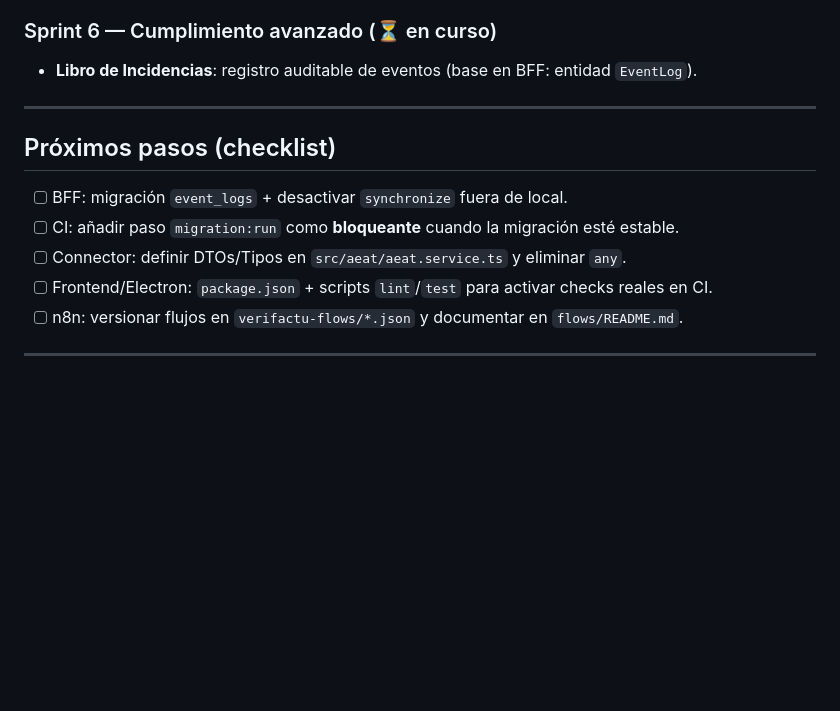
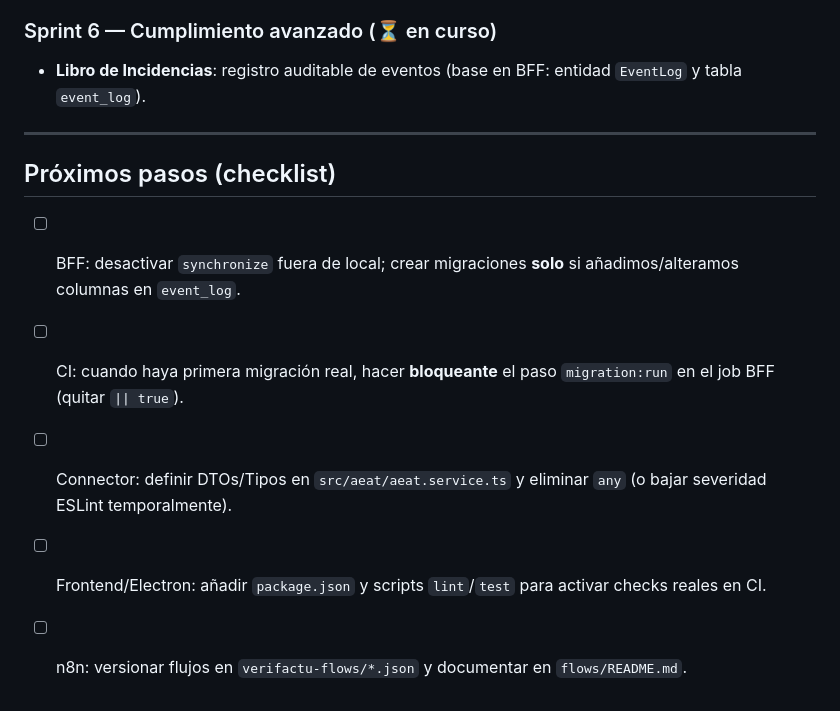
Before and after one commit to mario-rosal/proyecto-verifactu, a Markdown page: docs/LOG.md, the part around the change printed below. Rendered like a GitHub page; blank space fills up the shorter version.

```diff
--- a/docs/LOG.md
+++ b/docs/LOG.md
@@ -87,16 +94,14 @@
 
 ### Sprint 6 — Cumplimiento avanzado (⏳ en curso)
 
-- **Libro de Incidencias**: registro auditable de eventos (base en BFF: entidad `EventLog`).
+- **Libro de Incidencias**: registro auditable de eventos (base en BFF: entidad `EventLog` y tabla `event_log`).
 
 ---
 
 ## Próximos pasos (checklist)
 
-- [ ] BFF: migración `event_logs` + desactivar `synchronize` fuera de local.
-- [ ] CI: añadir paso `migration:run` como **bloqueante** cuando la migración esté estable.
-- [ ] Connector: definir DTOs/Tipos en `src/aeat/aeat.service.ts` y eliminar `any`.
-- [ ] Frontend/Electron: `package.json` + scripts `lint`/`test` para activar checks reales en CI.
+- [ ] BFF: desactivar `synchronize` fuera de local; crear migraciones **solo** si añadimos/alteramos columnas en `event_log`.
+- [ ] CI: cuando haya primera migración real, hacer **bloqueante** el paso `migration:run` en el job BFF (quitar `|| true`).
+- [ ] Connector: definir DTOs/Tipos en `src/aeat/aeat.service.ts` y eliminar `any` (o bajar severidad ESLint temporalmente).
+- [ ] Frontend/Electron: añadir `package.json` y scripts `lint`/`test` para activar checks reales en CI.
 - [ ] n8n: versionar flujos en `verifactu-flows/*.json` y documentar en `flows/README.md`.
-
----
```
Also changed, not shown: other parts of docs/LOG.md (+21 -14 lines).
